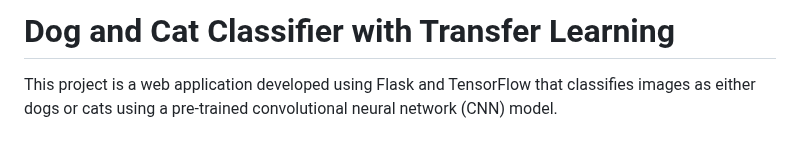
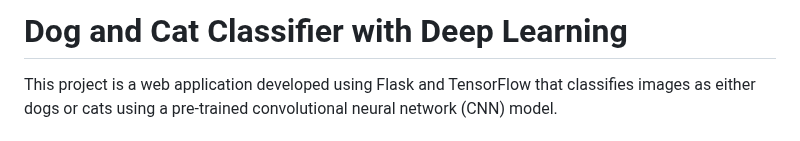
Before and after one commit to Deepak-Kumar-1764/CNN-Project, a Markdown page: README.md, the part around the change. Rendered like a GitHub page.

```diff
--- a/README.md
+++ b/README.md
@@ -1,4 +1,4 @@
-# Dog and Cat Classifier with Transfer Learning
+# Dog and Cat Classifier with Deep Learning
 
 This project is a web application developed using Flask and TensorFlow that classifies images as either dogs or cats using a pre-trained convolutional neural network (CNN) model.
 
```
